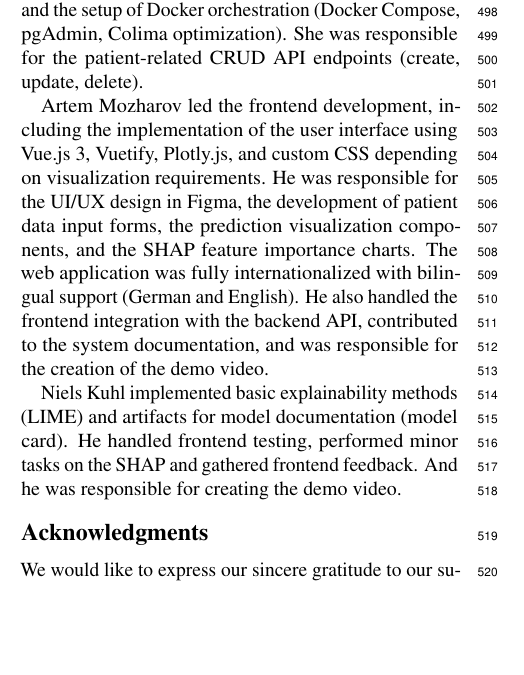
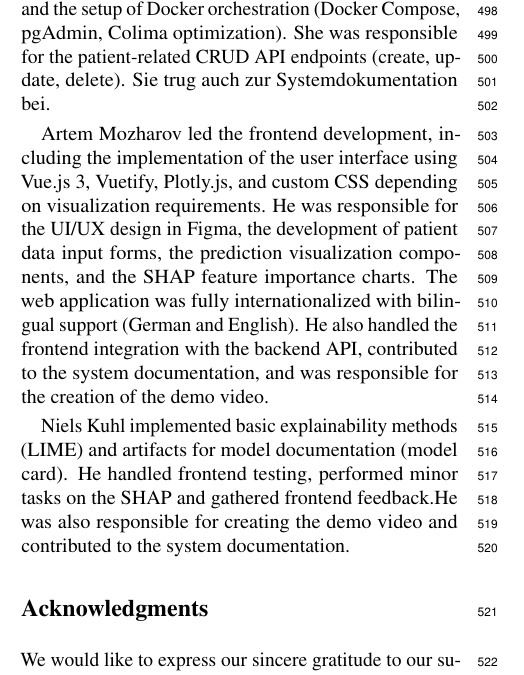
Before and after one commit to AdeliaManafov/hear-ui, a LaTeX paper (finalReport/acl_latex.tex): part of one column of page 6 of 7, cut so that both start at the same text, the shorter picture padded with empty space. Compiled offline with pdfLaTeX.

Commit message:
chore: update report edits

```diff
--- a/finalReport/acl_latex.tex
+++ b/finalReport/acl_latex.tex
@@ -668,7 +668,7 @@ Prediction}
   documentation (validation reports, API guides, deployment documentation), and the
   setup of Docker orchestration (Docker Compose, pgAdmin, Colima optimization).
   She was responsible for the patient-related CRUD API endpoints (create, update,
-  delete).
+  delete). Sie trug auch zur Systemdokumentation bei.
 
   Artem Mozharov led the frontend development, including the implementation of the
   user interface using Vue.js 3, Vuetify, Plotly.js, and custom CSS depending on
@@ -681,8 +681,8 @@ Prediction}
 
   Niels Kuhl implemented basic explainability methods (LIME) and artifacts for
   model documentation (model card). He handled frontend testing, performed minor
-  tasks on the SHAP and gathered frontend feedback. And he was responsible for creating
-  the demo video.
+  tasks on the SHAP and gathered frontend feedback.He was also responsible for creating the
+  demo video and contributed to the system documentation.
 
   \section*{Acknowledgments}
 
```
